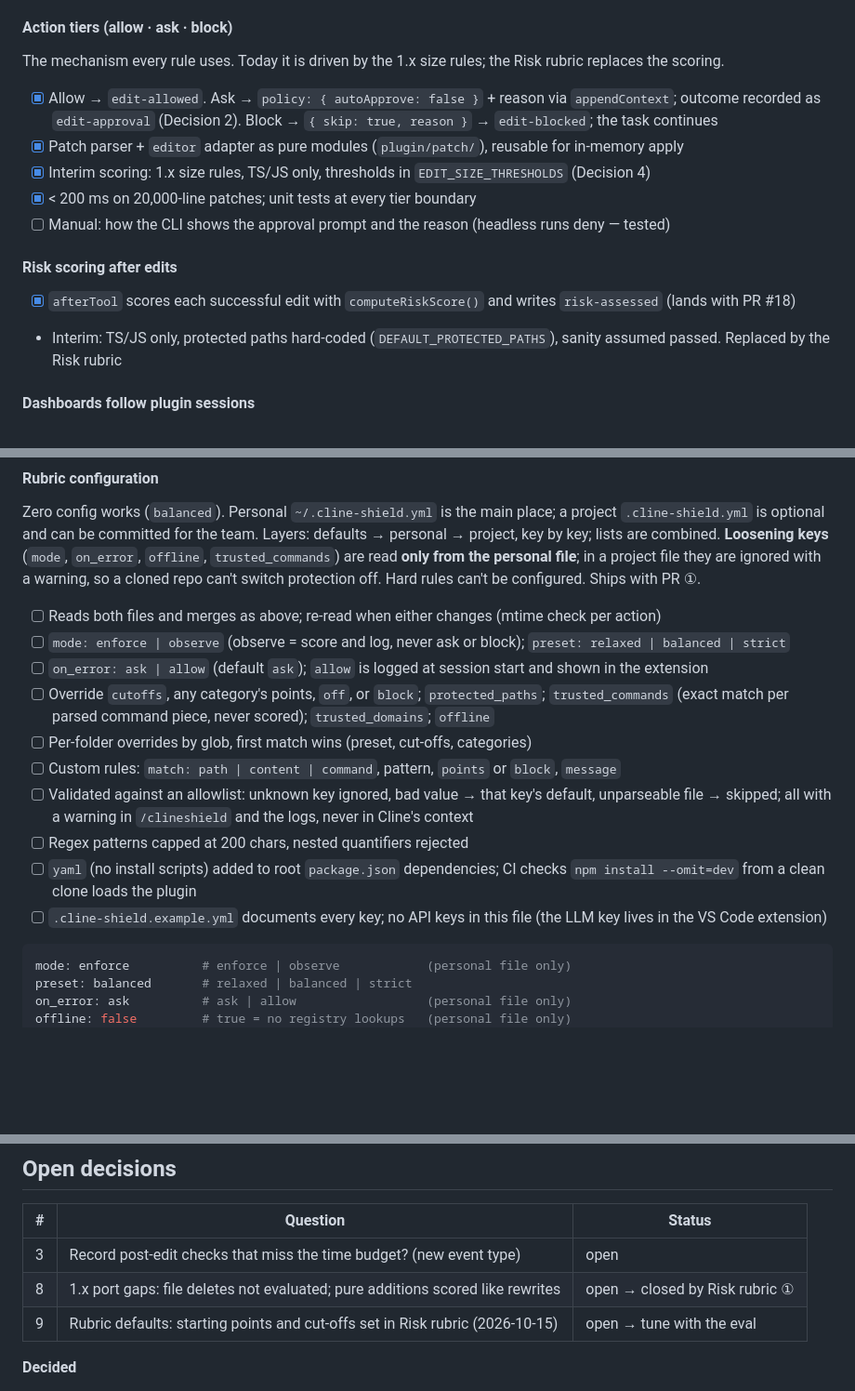
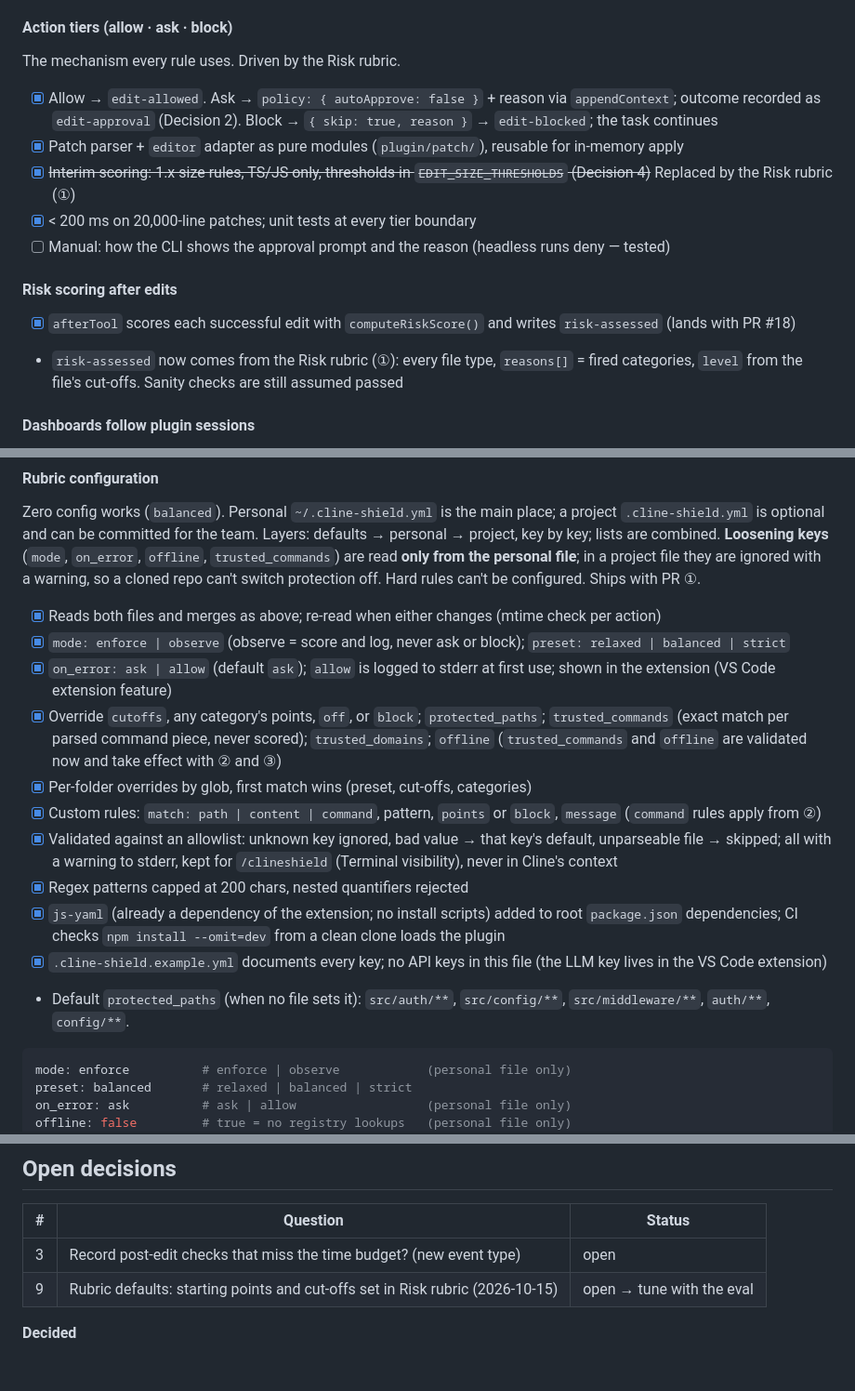
Before and after one commit to HansChundekad/ClineShield, a Markdown page: SPEC.md, 3 parts joined by grey strips. Shown at 93% size. Drawn GitHub-style; blank space fills up the shorter version.

Commit message:
docs(spec): tick Risk rubric ① and Rubric configuration
- js-yaml instead of yaml; warnings to stderr until /clineshield exists
- Default protected_paths listed; trusted_commands/offline/command rules take effect with ② and ③
- Decision 8 closed

````diff
--- a/SPEC.md
+++ b/SPEC.md
@@ -62,17 +62,17 @@ and the model never sees why ([cline#14697](https://github.com/cline/cline/issue
 - [x] Cross-process lock on `metrics.json` (Decision 6) — 4 processes × 25 events, all kept
 
 #### Action tiers (allow · ask · block)
-The mechanism every rule uses. Today it is driven by the 1.x size rules; the Risk rubric replaces the scoring.
+The mechanism every rule uses. Driven by the Risk rubric.
 - [x] Allow → `edit-allowed`. Ask → `policy: { autoApprove: false }` + reason via `appendContext`; outcome recorded as
   `edit-approval` (Decision 2). Block → `{ skip: true, reason }` → `edit-blocked`; the task continues
 - [x] Patch parser + `editor` adapter as pure modules (`plugin/patch/`), reusable for in-memory apply
-- [x] Interim scoring: 1.x size rules, TS/JS only, thresholds in `EDIT_SIZE_THRESHOLDS` (Decision 4)
+- [x] ~~Interim scoring: 1.x size rules, TS/JS only, thresholds in `EDIT_SIZE_THRESHOLDS` (Decision 4)~~ Replaced by the Risk rubric (①)
 - [x] < 200 ms on 20,000-line patches; unit tests at every tier boundary
 - [ ] Manual: how the CLI shows the approval prompt and the reason (headless runs deny — tested)
 
 #### Risk scoring after edits
 - [x] `afterTool` scores each successful edit with `computeRiskScore()` and writes `risk-assessed` (lands with PR #18)
-- Interim: TS/JS only, protected paths hard-coded (`DEFAULT_PROTECTED_PATHS`), sanity assumed passed. Replaced by the Risk rubric
+- `risk-assessed` now comes from the Risk rubric (①): every file type, `reasons[]` = fired categories, `level` from the file's cut-offs. Sanity checks are still assumed passed
 
 #### Dashboards follow plugin sessions
 - [x] Sidebar, change map and status bar show every session started since VS Code opened, incl. parallel ones (Decision 7)
@@ -189,16 +189,17 @@ optional and can be committed for the team. Layers: defaults → personal → pr
 project file they are ignored with a warning, so a cloned repo can't switch protection off. Hard rules can't be
 configured. Ships with PR ①.
 
-- [ ] Reads both files and merges as above; re-read when either changes (mtime check per action)
-- [ ] `mode: enforce | observe` (observe = score and log, never ask or block); `preset: relaxed | balanced | strict`
-- [ ] `on_error: ask | allow` (default `ask`); `allow` is logged at session start and shown in the extension
-- [ ] Override `cutoffs`, any category's points, `off`, or `block`; `protected_paths`; `trusted_commands` (exact match per parsed command piece, never scored); `trusted_domains`; `offline`
-- [ ] Per-folder overrides by glob, first match wins (preset, cut-offs, categories)
-- [ ] Custom rules: `match: path | content | command`, pattern, `points` or `block`, `message`
-- [ ] Validated against an allowlist: unknown key ignored, bad value → that key's default, unparseable file → skipped; all with a warning in `/clineshield` and the logs, never in Cline's context
-- [ ] Regex patterns capped at 200 chars, nested quantifiers rejected
-- [ ] `yaml` (no install scripts) added to root `package.json` dependencies; CI checks `npm install --omit=dev` from a clean clone loads the plugin
-- [ ] `.cline-shield.example.yml` documents every key; no API keys in this file (the LLM key lives in the VS Code extension)
+- [x] Reads both files and merges as above; re-read when either changes (mtime check per action)
+- [x] `mode: enforce | observe` (observe = score and log, never ask or block); `preset: relaxed | balanced | strict`
+- [x] `on_error: ask | allow` (default `ask`); `allow` is logged to stderr at first use; shown in the extension (VS Code extension feature)
+- [x] Override `cutoffs`, any category's points, `off`, or `block`; `protected_paths`; `trusted_commands` (exact match per parsed command piece, never scored); `trusted_domains`; `offline` (`trusted_commands` and `offline` are validated now and take effect with ② and ③)
+- [x] Per-folder overrides by glob, first match wins (preset, cut-offs, categories)
+- [x] Custom rules: `match: path | content | command`, pattern, `points` or `block`, `message` (`command` rules apply from ②)
+- [x] Validated against an allowlist: unknown key ignored, bad value → that key's default, unparseable file → skipped; all with a warning to stderr, kept for `/clineshield` (Terminal visibility), never in Cline's context
+- [x] Regex patterns capped at 200 chars, nested quantifiers rejected
+- [x] `js-yaml` (already a dependency of the extension; no install scripts) added to root `package.json` dependencies; CI checks `npm install --omit=dev` from a clean clone loads the plugin
+- [x] `.cline-shield.example.yml` documents every key; no API keys in this file (the LLM key lives in the VS Code extension)
+- Default `protected_paths` (when no file sets it): `src/auth/**`, `src/config/**`, `src/middleware/**`, `auth/**`, `config/**`.
 
 ```yaml
 mode: enforce          # enforce | observe            (personal file only)
@@ -265,7 +266,6 @@ After an edit, run the project's checkers and feed errors back to Cline, without
 | # | Question | Status |
 |---|---|---|
 | 3 | Record post-edit checks that miss the time budget? (new event type) | open |
-| 8 | 1.x port gaps: file deletes not evaluated; pure additions scored like rewrites | open → closed by Risk rubric ① |
 | 9 | Rubric defaults: starting points and cut-offs set in Risk rubric (2026-10-15) | open → tune with the eval |
 
 **Decided**
````
Also changed, not shown: other parts of SPEC.md (+8 -7 lines).
